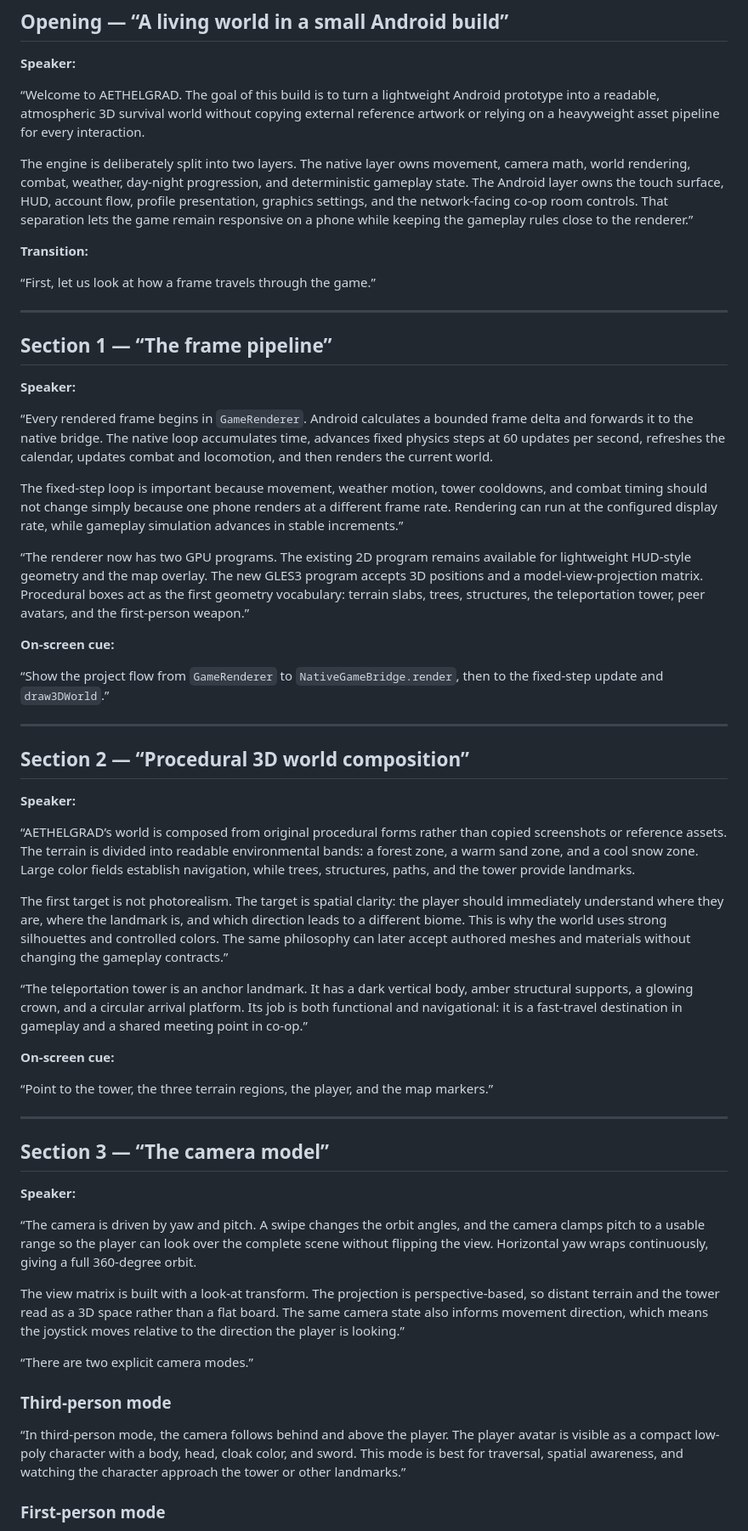
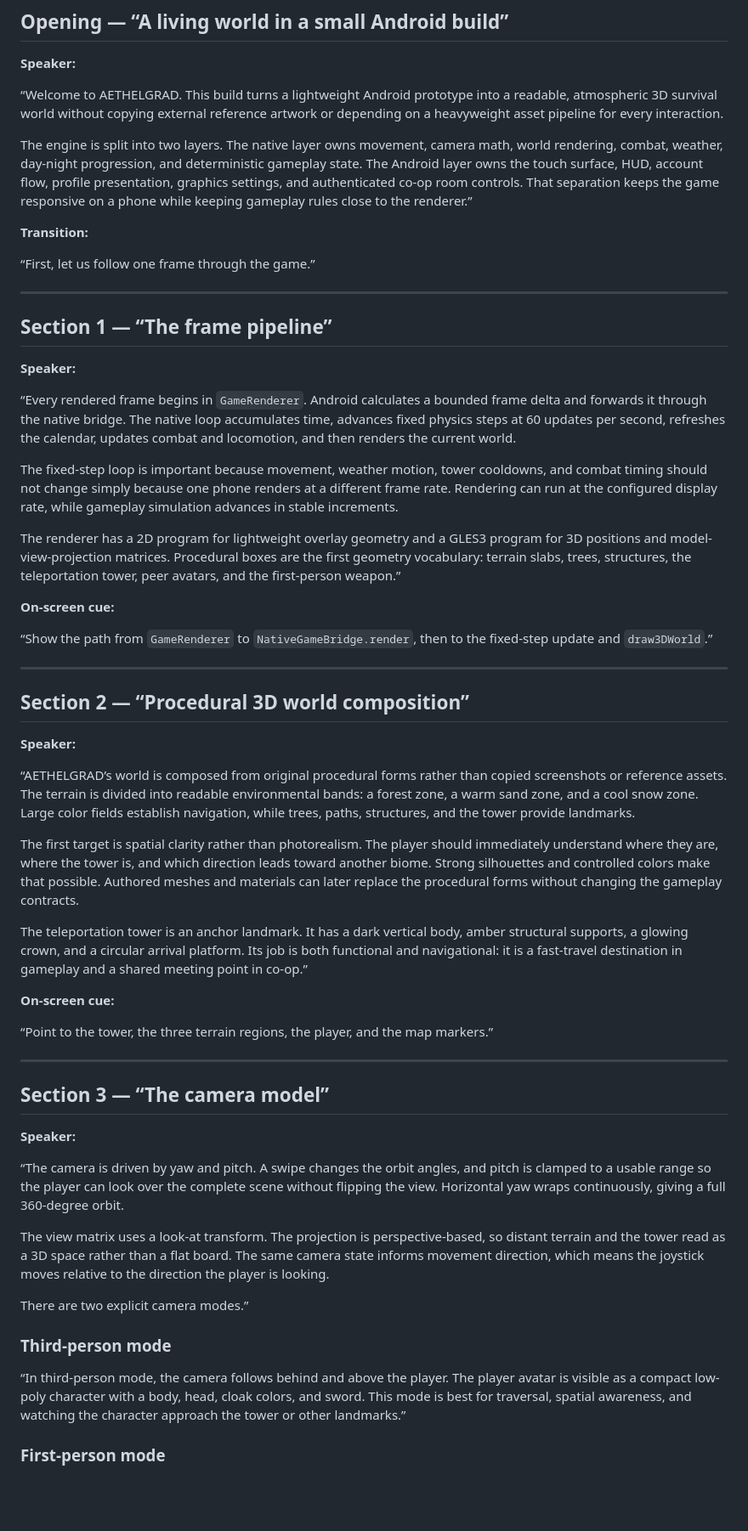
Before and after one commit to darkvirgoyt-beep/anime-forest-survival-rpg-android, a Markdown page: docs/aethelgard_3d_engine_presentation_script.md, the part around one of its changes. Shown at 85% size. GitHub-like rendering; blank space fills up the shorter version.

Commit message:
Polish AETHELGRAD engine presentation script

```diff
--- a/docs/aethelgard_3d_engine_presentation_script.md
+++ b/docs/aethelgard_3d_engine_presentation_script.md
@@ -12,13 +12,13 @@
 
 **Speaker:**
 
-“Welcome to AETHELGRAD. The goal of this build is to turn a lightweight Android prototype into a readable, atmospheric 3D survival world without copying external reference artwork or relying on a heavyweight asset pipeline for every interaction.
+“Welcome to AETHELGRAD. This build turns a lightweight Android prototype into a readable, atmospheric 3D survival world without copying external reference artwork or depending on a heavyweight asset pipeline for every interaction.
 
-The engine is deliberately split into two layers. The native layer owns movement, camera math, world rendering, combat, weather, day-night progression, and deterministic gameplay state. The Android layer owns the touch surface, HUD, account flow, profile presentation, graphics settings, and the network-facing co-op room controls. That separation lets the game remain responsive on a phone while keeping the gameplay rules close to the renderer.”
+The engine is split into two layers. The native layer owns movement, camera math, world rendering, combat, weather, day-night progression, and deterministic gameplay state. The Android layer owns the touch surface, HUD, account flow, profile presentation, graphics settings, and authenticated co-op room controls. That separation keeps the game responsive on a phone while keeping gameplay rules close to the renderer.”
 
 **Transition:**
 
-“First, let us look at how a frame travels through the game.”
+“First, let us follow one frame through the game.”
 
 ---
 
@@ -26,15 +26,15 @@ The engine is deliberately split into two layers. The native layer owns movement
 
 **Speaker:**
 
-“Every rendered frame begins in `GameRenderer`. Android calculates a bounded frame delta and forwards it to the native bridge. The native loop accumulates time, advances fixed physics steps at 60 updates per second, refreshes the calendar, updates combat and locomotion, and then renders the current world.
+“Every rendered frame begins in `GameRenderer`. Android calculates a bounded frame delta and forwards it through the native bridge. The native loop accumulates time, advances fixed physics steps at 60 updates per second, refreshes the calendar, updates combat and locomotion, and then renders the current world.
 
-The fixed-step loop is important because movement, weather motion, tower cooldowns, and combat timing should not change simply because one phone renders at a different frame rate. Rendering can run at the configured display rate, while gameplay simulation advances in stable increments.”
+The fixed-step loop is important because movement, weather motion, tower cooldowns, and combat timing should not change simply because one phone renders at a different frame rate. Rendering can run at the configured display rate, while gameplay simulation advances in stable increments.
 
-“The renderer now has two GPU programs. The existing 2D program remains available for lightweight HUD-style geometry and the map overlay. The new GLES3 program accepts 3D positions and a model-view-projection matrix. Procedural boxes act as the first geometry vocabulary: terrain slabs, trees, structures, the teleportation tower, peer avatars, and the first-person weapon.”
+The renderer has a 2D program for lightweight overlay geometry and a GLES3 program for 3D positions and model-view-projection matrices. Procedural boxes are the first geometry vocabulary: terrain slabs, trees, structures, the teleportation tower, peer avatars, and the first-person weapon.”
 
 **On-screen cue:**
 
-“Show the project flow from `GameRenderer` to `NativeGameBridge.render`, then to the fixed-step update and `draw3DWorld`.”
+“Show the path from `GameRenderer` to `NativeGameBridge.render`, then to the fixed-step update and `draw3DWorld`.”
 
 ---
 
@@ -42,11 +42,11 @@ The fixed-step loop is important because movement, weather motion, tower cooldow
 
 **Speaker:**
 
-“AETHELGRAD’s world is composed from original procedural forms rather than copied screenshots or reference assets. The terrain is divided into readable environmental bands: a forest zone, a warm sand zone, and a cool snow zone. Large color fields establish navigation, while trees, structures, paths, and the tower provide landmarks.
+“AETHELGRAD’s world is composed from original procedural forms rather than copied screenshots or reference assets. The terrain is divided into readable environmental bands: a forest zone, a warm sand zone, and a cool snow zone. Large color fields establish navigation, while trees, paths, structures, and the tower provide landmarks.
 
-The first target is not photorealism. The target is spatial clarity: the player should immediately understand where they are, where the landmark is, and which direction leads to a different biome. This is why the world uses strong silhouettes and controlled colors. The same philosophy can later accept authored meshes and materials without changing the gameplay contracts.”
+The first target is spatial clarity rather than photorealism. The player should immediately understand where they are, where the tower is, and which direction leads toward another biome. Strong silhouettes and controlled colors make that possible. Authored meshes and materials can later replace the procedural forms without changing the gameplay contracts.
 
-“The teleportation tower is an anchor landmark. It has a dark vertical body, amber structural supports, a glowing crown, and a circular arrival platform. Its job is both functional and navigational: it is a fast-travel destination in gameplay and a shared meeting point in co-op.”
+The teleportation tower is an anchor landmark. It has a dark vertical body, amber structural supports, a glowing crown, and a circular arrival platform. Its job is both functional and navigational: it is a fast-travel destination in gameplay and a shared meeting point in co-op.”
 
 **On-screen cue:**
 
@@ -58,15 +58,15 @@ The first target is not photorealism. The target is spatial clarity: the player
 
 **Speaker:**
 
-“The camera is driven by yaw and pitch. A swipe changes the orbit angles, and the camera clamps pitch to a usable range so the player can look over the complete scene without flipping the view. Horizontal yaw wraps continuously, giving a full 360-degree orbit.
+“The camera is driven by yaw and pitch. A swipe changes the orbit angles, and pitch is clamped to a usable range so the player can look over the complete scene without flipping the view. Horizontal yaw wraps continuously, giving a full 360-degree orbit.
 
-The view matrix is built with a look-at transform. The projection is perspective-based, so distant terrain and the tower read as a 3D space rather than a flat board. The same camera state also informs movement direction, which means the joystick moves relative to the direction the player is looking.”
+The view matrix uses a look-at transform. The projection is perspective-based, so distant terrain and the tower read as a 3D space rather than a flat board. The same camera state informs movement direction, which means the joystick moves relative to the direction the player is looking.
 
-“There are two explicit camera modes.”
+There are two explicit camera modes.”
 
 ### Third-person mode
 
-“In third-person mode, the camera follows behind and above the player. The player avatar is visible as a compact low-poly character with a body, head, cloak color, and sword. This mode is best for traversal, spatial awareness, and watching the character approach the tower or other landmarks.”
+“In third-person mode, the camera follows behind and above the player. The player avatar is visible as a compact low-poly character with a body, head, cloak colors, and sword. This mode is best for traversal, spatial awareness, and watching the character approach the tower or other landmarks.”
 
 ### First-person mode
 
```
Also changed, not shown: other parts of docs/aethelgard_3d_engine_presentation_script.md (+25 -21 lines).
